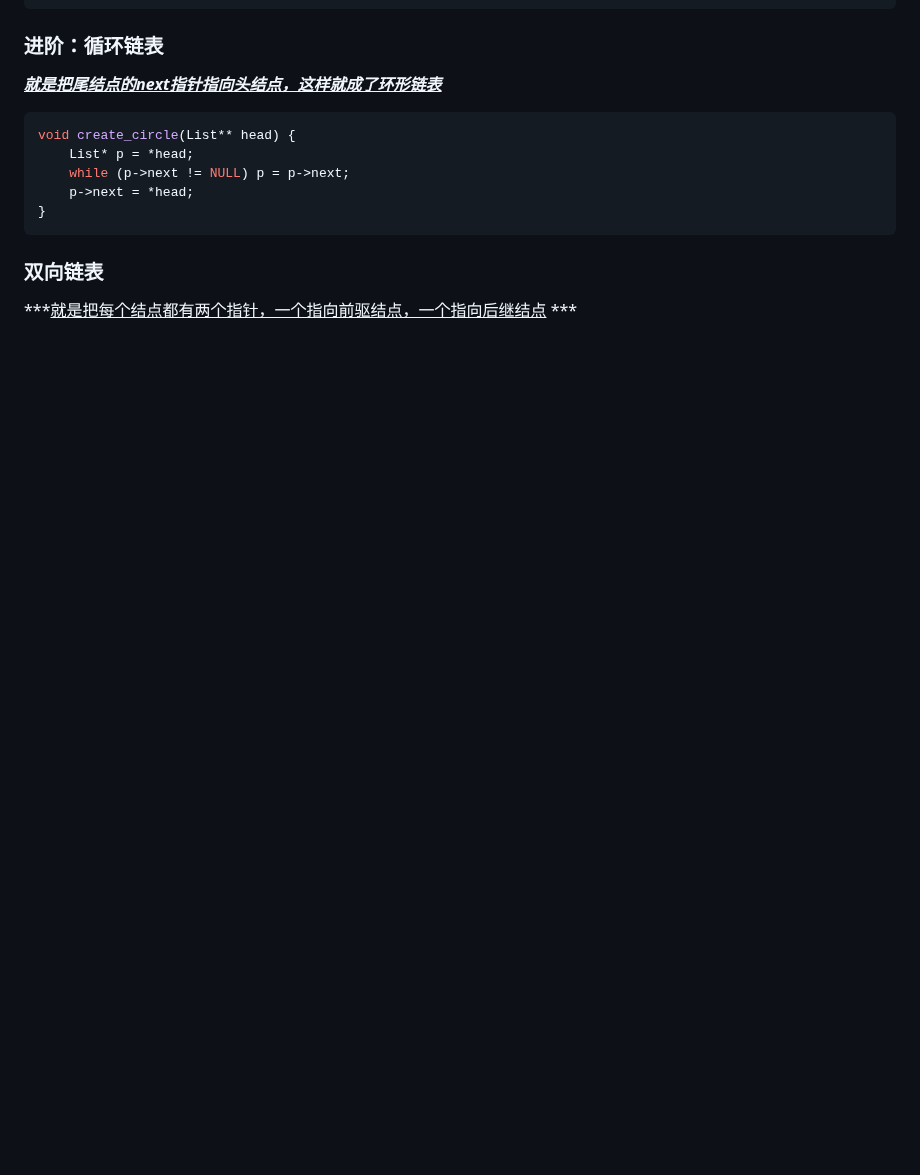
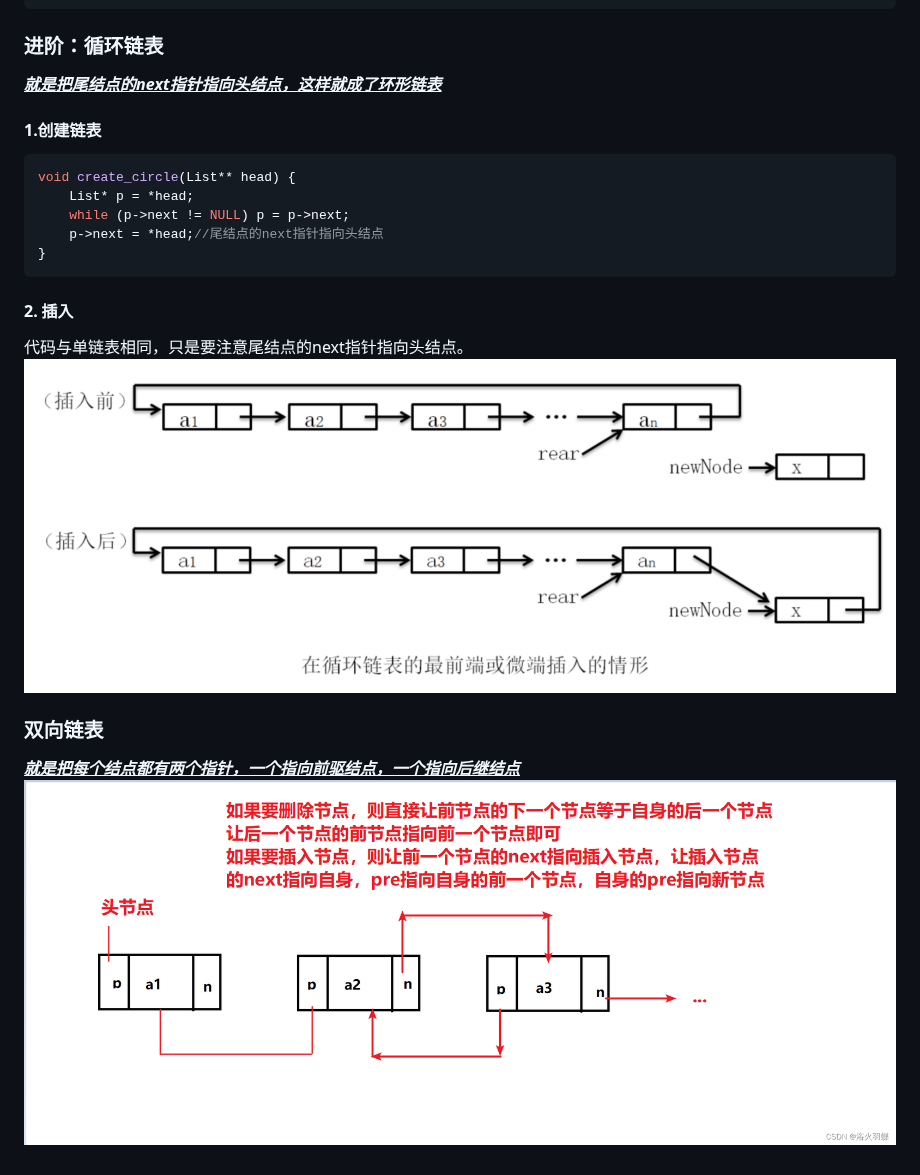
Before and after one commit to The-Cooler/The-Cooler.github.io, a Markdown page: DataStructure.md, the part around the change. Drawn GitHub-style; blank space fills up the shorter version.

````diff
--- a/DataStructure.md
+++ b/DataStructure.md
@@ -250,13 +250,19 @@ int main() {
 ### 进阶：循环链表
 ***<u>就是把尾结点的next指针指向头结点，这样就成了环形链表</u>***
 
+#### 1.创建链表
 ```c
 void create_circle(List** head) {
     List* p = *head;
     while (p->next != NULL) p = p->next;
-    p->next = *head;
+    p->next = *head;//尾结点的next指针指向头结点
 }
 ```
 
+#### 2. 插入
+代码与单链表相同，只是要注意尾结点的next指针指向头结点。
+![alt text](循环链表.png)
+
 ### 双向链表
-***<u>就是把每个结点都有两个指针，一个指向前驱结点，一个指向后继结点</u> ***
+***<u>就是把每个结点都有两个指针，一个指向前驱结点，一个指向后继结点</u>***
+![alt text](双向链表.png)
````
